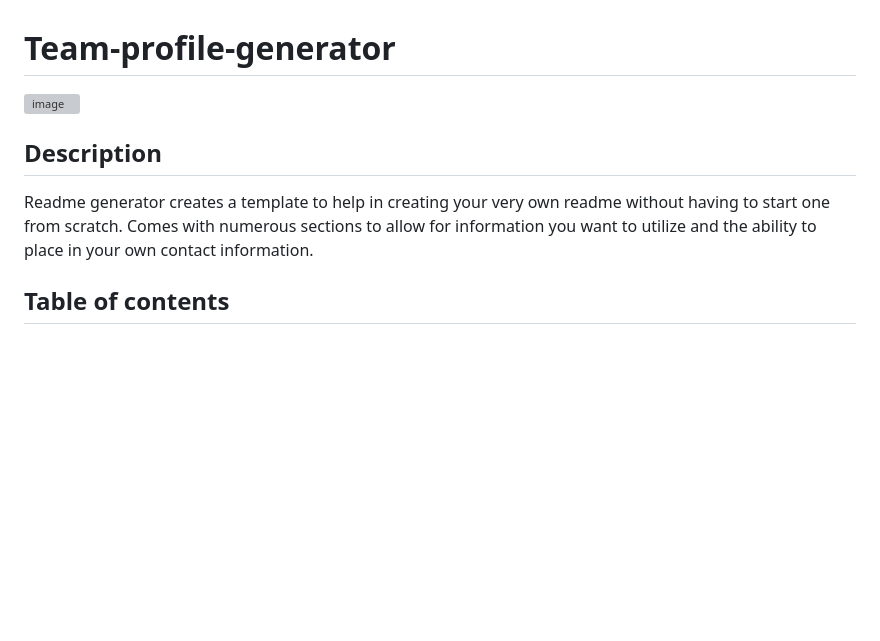
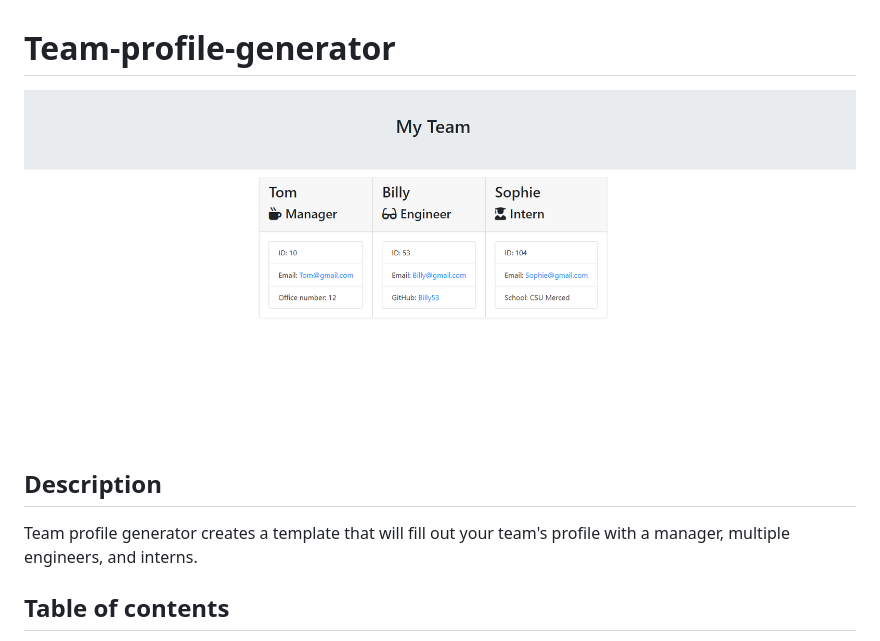
Before and after one commit to vincent-nguyen8931/Team-profile-generator, a Markdown page: README.md, the part around the change printed below. GitHub-like rendering; pictures changed too: Team-profile-generator-image.png (added); blank space fills up the shorter version; grey boxes are pictures that could not be loaded.

Commit message:
Add output folder, team.html, and image of html generated from the app.

```diff
--- a/README.md
+++ b/README.md
@@ -1,11 +1,11 @@
 # Team-profile-generator
 
-![image](Readme-generator-image.png)
+![image](Team-profile-generator-image.png)
 
 Description
 ------------
 
-Readme generator creates a template to help in creating your very own readme without having to start one from scratch. Comes with numerous sections to allow for information you want to utilize and the ability to place in your own contact information.
+Team profile generator creates a template that will fill out your team's profile with a manager, multiple engineers, and interns.
 
  Table of contents
 ---------------
```
Also changed, not shown: other parts of README.md (+1 -1 lines), 1 other file.
